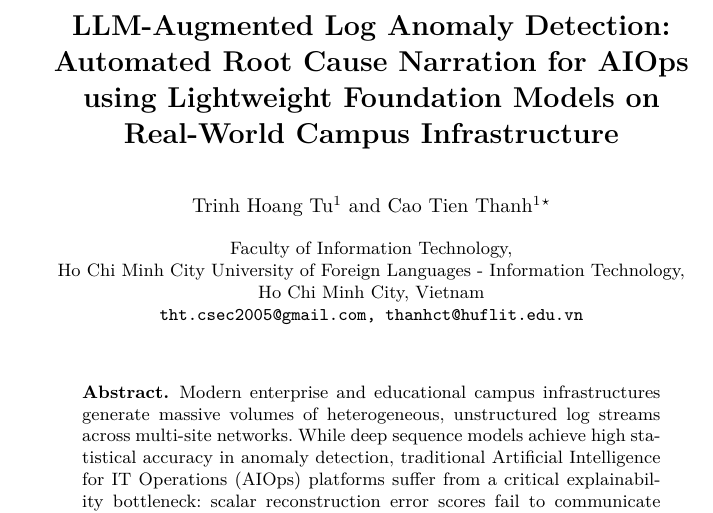
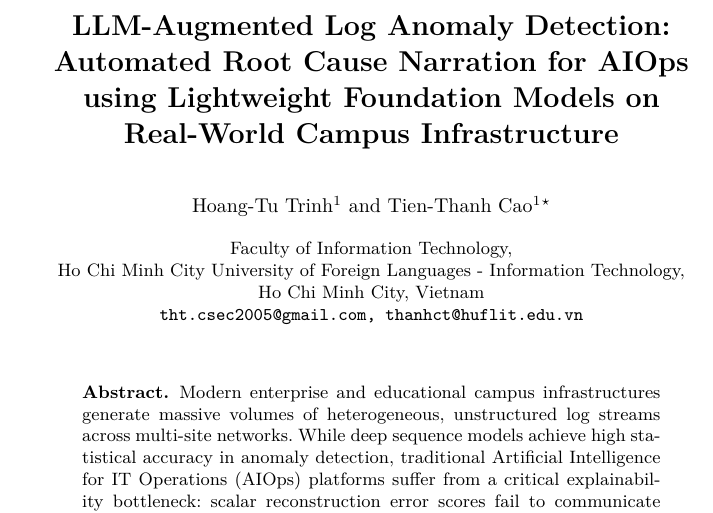
Before and after one commit to thtcsec/soict2026-llm-log-rca, a LaTeX thesis (paper/soict2026.tex): part of page 1 of 12, cut so that both start at the same text. Compiled offline with pdfLaTeX.

Commit message:
Fix Figure 1 arrow collision and re-format Vietnamese author names to standard Western format Hoang-Tu Trinh and Tien-Thanh Cao

```diff
--- a/paper/soict2026.tex
+++ b/paper/soict2026.tex
@@ -24,9 +24,9 @@
 
 \titlerunning{LLM-Augmented Log Anomaly Detection \& RCA for Campus AIOps}
 
-\author{Trinh Hoang Tu\inst{1} \and Cao Tien Thanh\inst{1}\thanks{Corresponding author: \email{thanhct@huflit.edu.vn}}}
+\author{Hoang-Tu Trinh\inst{1} \and Tien-Thanh Cao\inst{1}\thanks{Corresponding author: \email{thanhct@huflit.edu.vn}}}
 
-\authorrunning{T. H. Tu and C. T. Thanh}
+\authorrunning{H.-T. Trinh and T.-T. Cao}
 
 \institute{Faculty of Information Technology,\\
 Ho Chi Minh City University of Foreign Languages - Information Technology,\\
```
Also changed, not shown: paper/figures/fig1_architecture.png, paper/soict2026.pdf, 1 other file.
